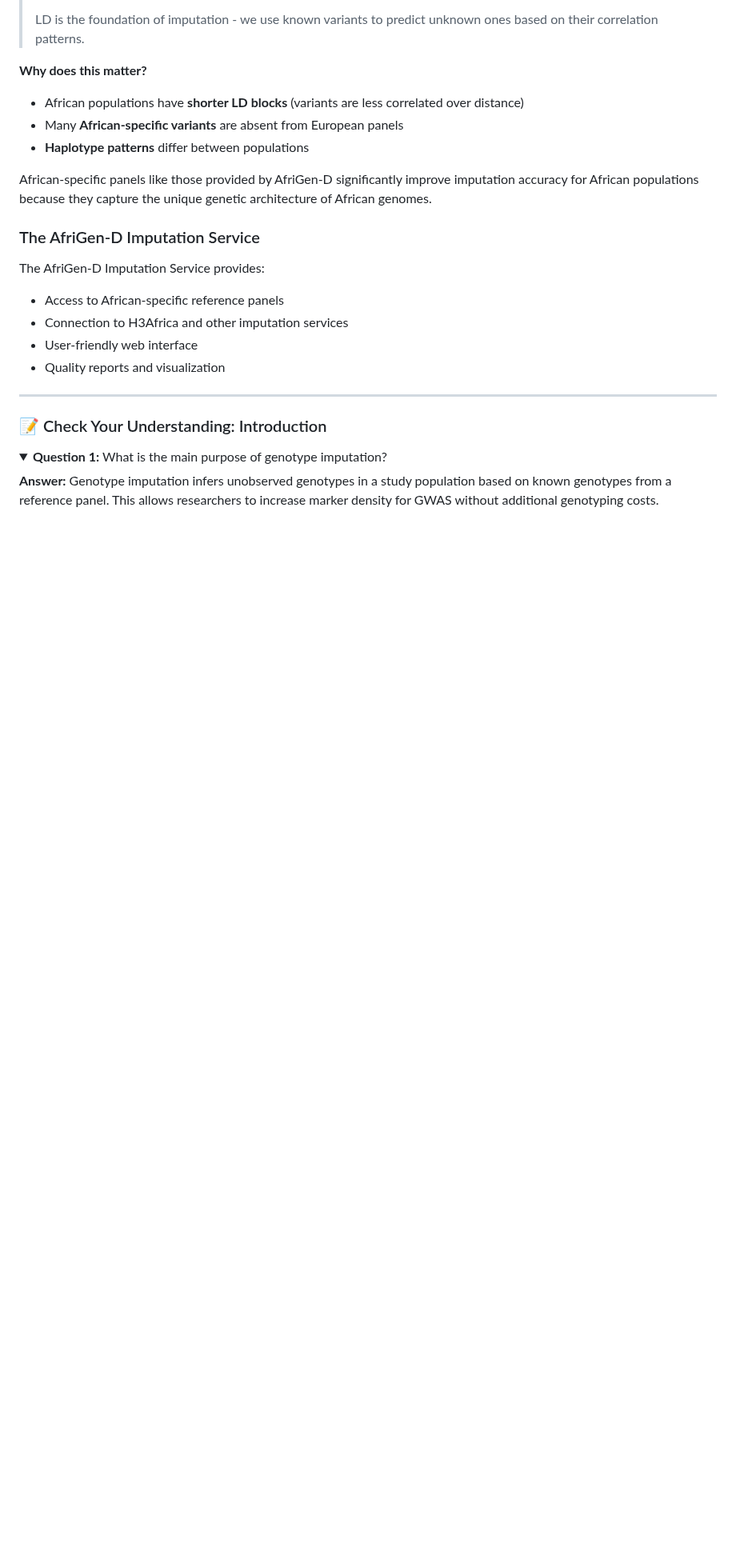
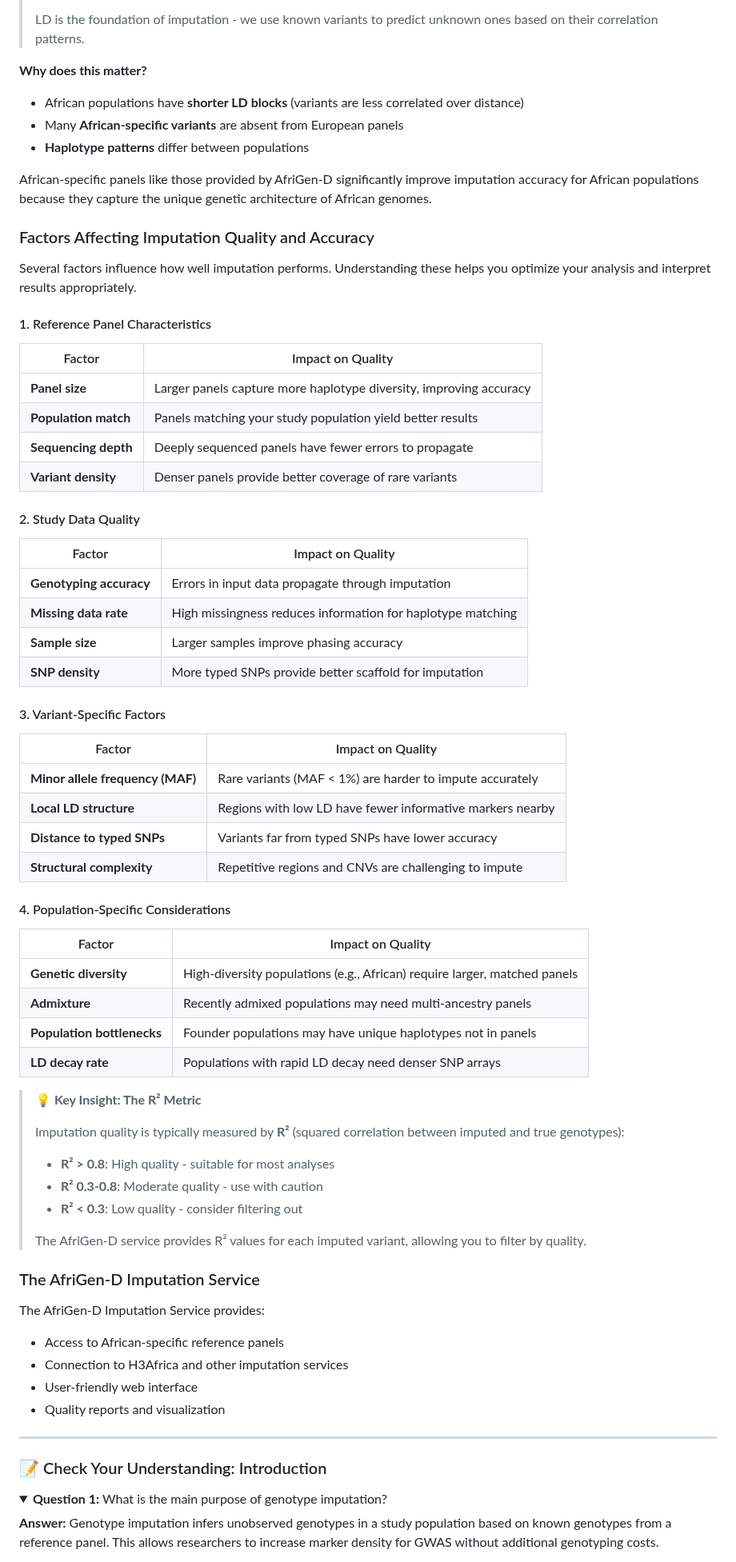
Before and after one commit to AfriGen-D/african-genomics-short-course-2025, a Markdown page: Tutorial-AfriGenD-Imputation-Service.md, the part around the change. Shown at 80% size. Rendered like a GitHub page; folded sections open; blank space fills up the shorter version.

Commit message:
Add factors affecting imputation quality and accuracy section
Include comprehensive overview of reference panel, study data, variant-specific,
and population-specific factors with R² quality thresholds explanation

```diff
--- a/Tutorial-AfriGenD-Imputation-Service.md
+++ b/Tutorial-AfriGenD-Imputation-Service.md
@@ -94,6 +94,55 @@ Sub-Saharan Africa has the greatest human genetic diversity. Standard reference
 - **Haplotype patterns** differ between populations
 
 African-specific panels like those provided by AfriGen-D significantly improve imputation accuracy for African populations because they capture the unique genetic architecture of African genomes.
+
+### Factors Affecting Imputation Quality and Accuracy
+
+Several factors influence how well imputation performs. Understanding these helps you optimize your analysis and interpret results appropriately.
+
+#### 1. Reference Panel Characteristics
+
+| Factor | Impact on Quality |
+|--------|-------------------|
+| **Panel size** | Larger panels capture more haplotype diversity, improving accuracy |
+| **Population match** | Panels matching your study population yield better results |
+| **Sequencing depth** | Deeply sequenced panels have fewer errors to propagate |
+| **Variant density** | Denser panels provide better coverage of rare variants |
+
+#### 2. Study Data Quality
+
+| Factor | Impact on Quality |
+|--------|-------------------|
+| **Genotyping accuracy** | Errors in input data propagate through imputation |
+| **Missing data rate** | High missingness reduces information for haplotype matching |
+| **Sample size** | Larger samples improve phasing accuracy |
+| **SNP density** | More typed SNPs provide better scaffold for imputation |
+
+#### 3. Variant-Specific Factors
+
+| Factor | Impact on Quality |
+|--------|-------------------|
+| **Minor allele frequency (MAF)** | Rare variants (MAF < 1%) are harder to impute accurately |
+| **Local LD structure** | Regions with low LD have fewer informative markers nearby |
+| **Distance to typed SNPs** | Variants far from typed SNPs have lower accuracy |
+| **Structural complexity** | Repetitive regions and CNVs are challenging to impute |
+
+#### 4. Population-Specific Considerations
+
+| Factor | Impact on Quality |
+|--------|-------------------|
+| **Genetic diversity** | High-diversity populations (e.g., African) require larger, matched panels |
+| **Admixture** | Recently admixed populations may need multi-ancestry panels |
+| **Population bottlenecks** | Founder populations may have unique haplotypes not in panels |
+| **LD decay rate** | Populations with rapid LD decay need denser SNP arrays |
+
+> **💡 Key Insight: The R² Metric**
+>
+> Imputation quality is typically measured by **R²** (squared correlation between imputed and true genotypes):
+> - **R² > 0.8**: High quality - suitable for most analyses
+> - **R² 0.3-0.8**: Moderate quality - use with caution
+> - **R² < 0.3**: Low quality - consider filtering out
+>
+> The AfriGen-D service provides R² values for each imputed variant, allowing you to filter by quality.
 
 ### The AfriGen-D Imputation Service
 
```
